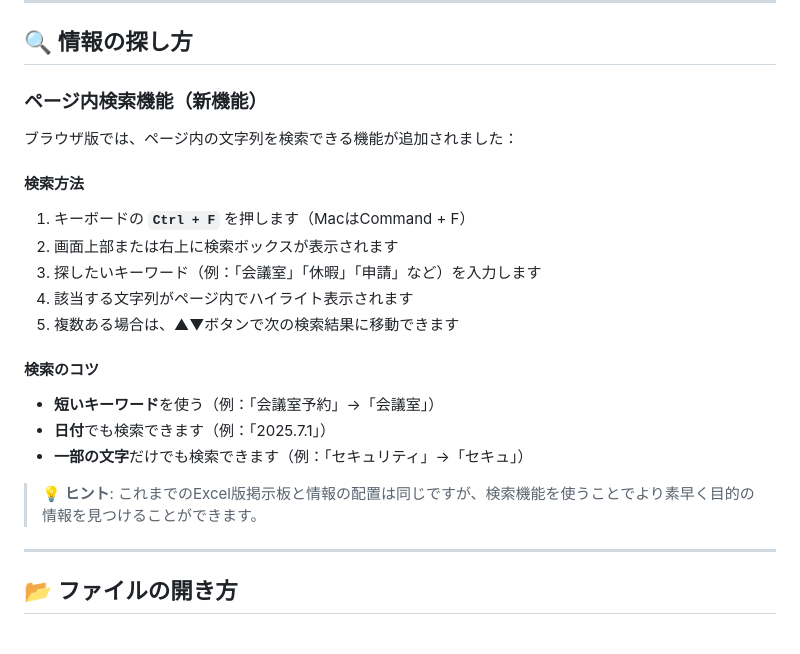
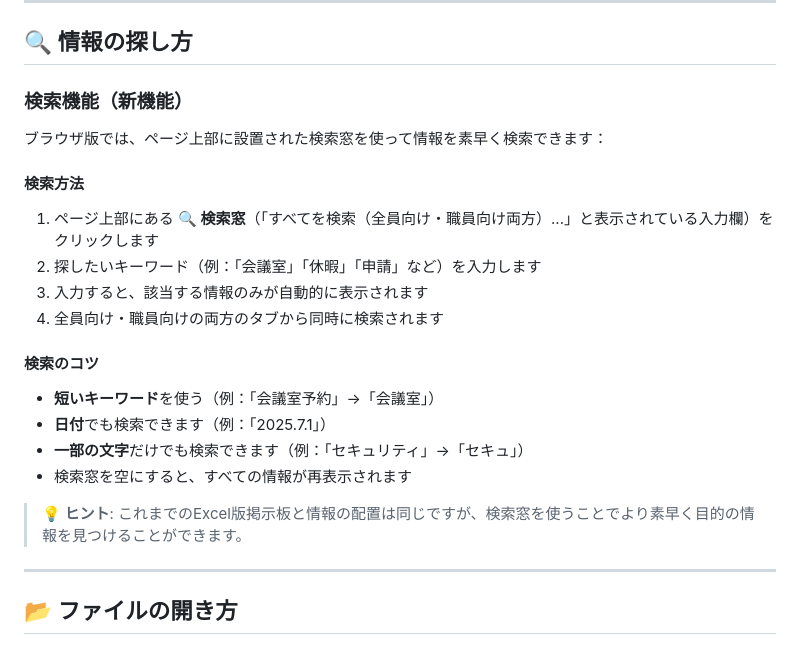
Before and after one commit to NeVOgino/NeV-NeV-no-MADO, a Markdown page: 職員向け_NEVの窓_利用マニュアル.md, the part around the change. Drawn GitHub-style.

```diff
--- a/職員向け_NEVの窓_利用マニュアル.md
+++ b/職員向け_NEVの窓_利用マニュアル.md
@@ -48,25 +48,25 @@ NEVの窓のトップページは、大きく2つのセクションに分かれ
 
 ## 🔍 情報の探し方
 
-### ページ内検索機能（新機能）
+### 検索機能（新機能）
 
-ブラウザ版では、ページ内の文字列を検索できる機能が追加されました：
+ブラウザ版では、ページ上部に設置された検索窓を使って情報を素早く検索できます：
 
 #### 検索方法
 
-1. キーボードの **`Ctrl + F`** を押します（MacはCommand + F）
-2. 画面上部または右上に検索ボックスが表示されます
-3. 探したいキーワード（例：「会議室」「休暇」「申請」など）を入力します
-4. 該当する文字列がページ内でハイライト表示されます
-5. 複数ある場合は、▲▼ボタンで次の検索結果に移動できます
+1. ページ上部にある **🔍 検索窓**（「すべてを検索（全員向け・職員向け両方）...」と表示されている入力欄）をクリックします
+2. 探したいキーワード（例：「会議室」「休暇」「申請」など）を入力します
+3. 入力すると、該当する情報のみが自動的に表示されます
+4. 全員向け・職員向けの両方のタブから同時に検索されます
 
 #### 検索のコツ
 
 - **短いキーワード**を使う（例：「会議室予約」→「会議室」）
 - **日付**でも検索できます（例：「2025.7.1」）
 - **一部の文字**だけでも検索できます（例：「セキュリティ」→「セキュ」）
+- 検索窓を空にすると、すべての情報が再表示されます
 
-> **💡 ヒント**: これまでのExcel版掲示板と情報の配置は同じですが、検索機能を使うことでより素早く目的の情報を見つけることができます。
+> **💡 ヒント**: これまでのExcel版掲示板と情報の配置は同じですが、検索窓を使うことでより素早く目的の情報を見つけることができます。
 
 ---
 
```
